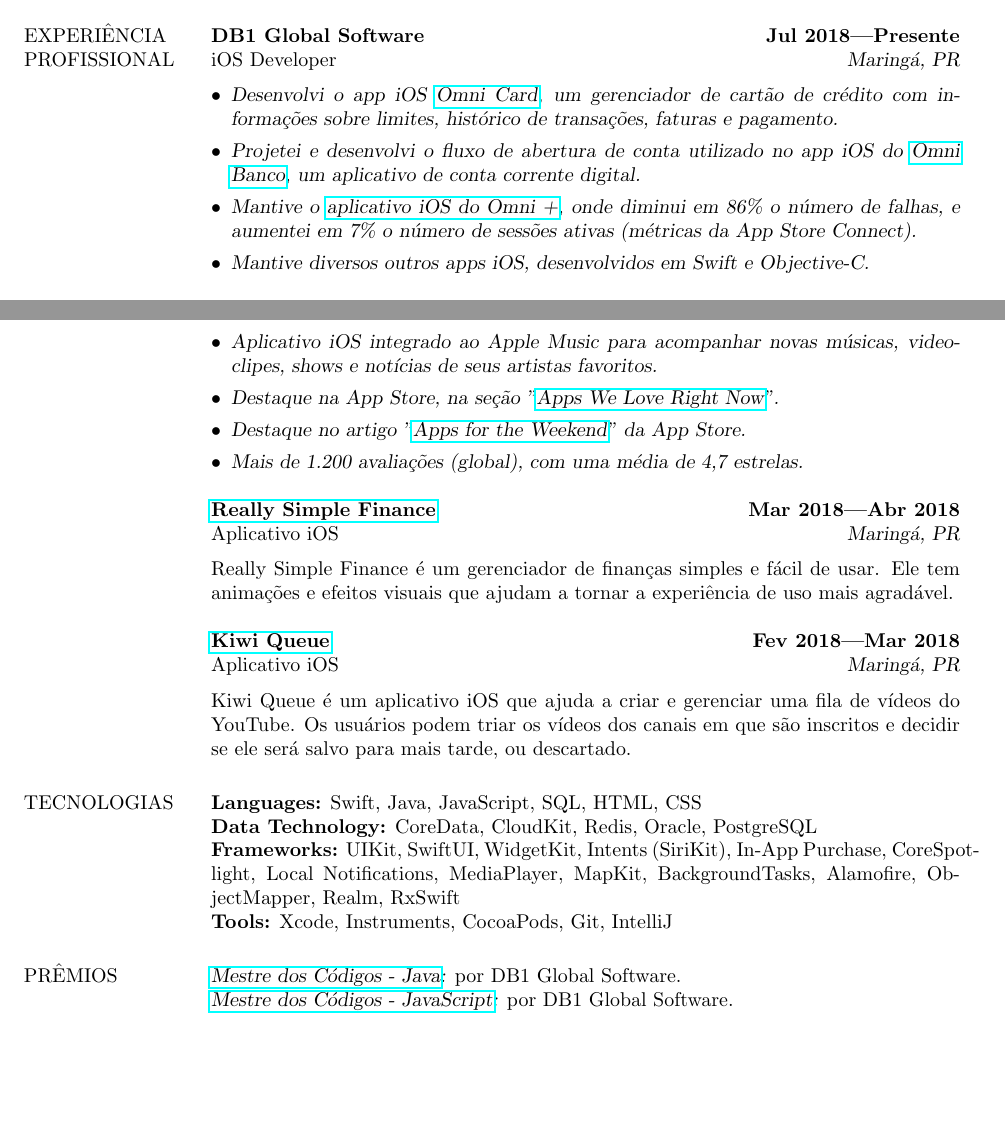
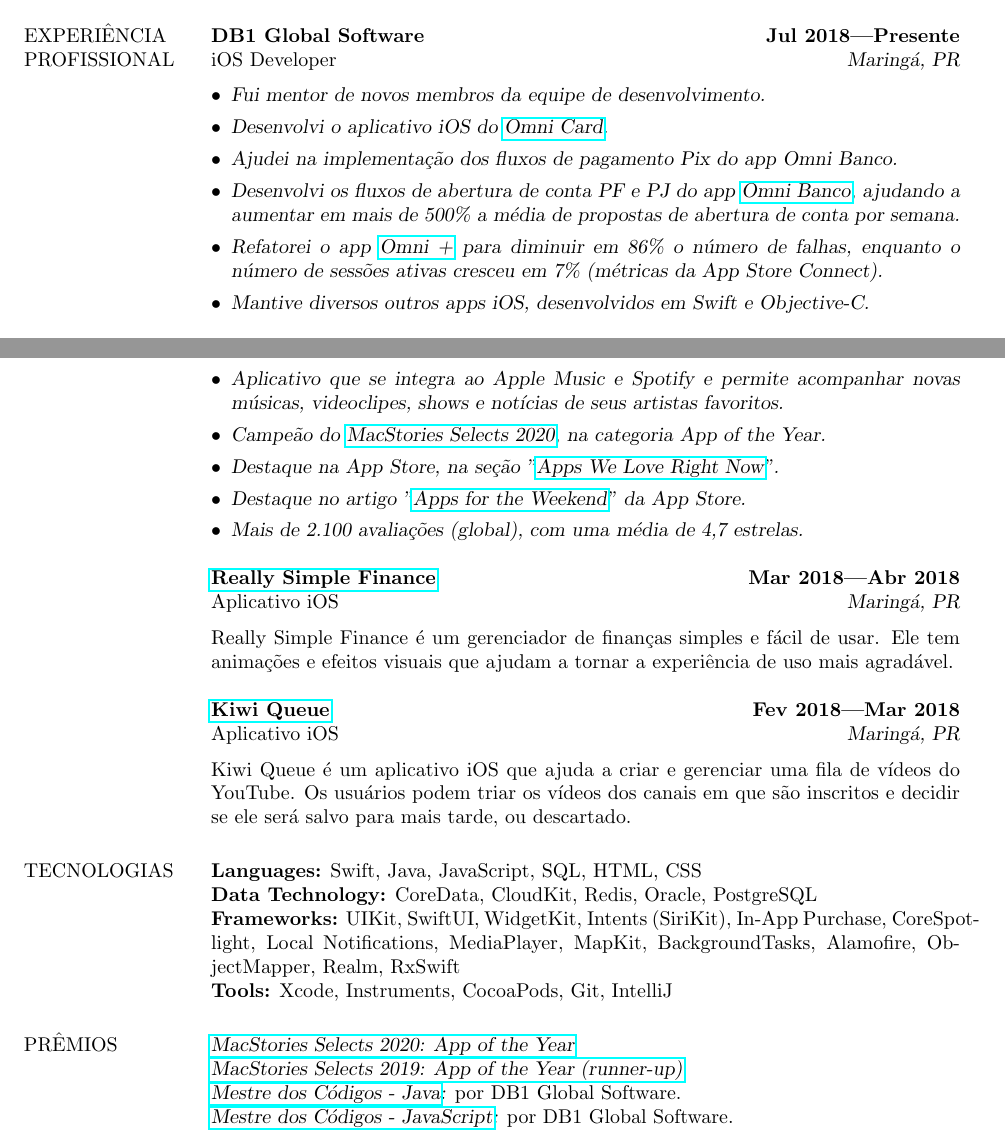
Before and after one commit to marcosatanaka/resume-latex, a LaTeX CV (resume-ptbr.tex): two parts of pages 1 and 2 of 2, joined at a grey line, cut so that both start at the same text, the shorter picture padded with empty space. Compiled offline with pdfLaTeX.

Commit message:
Update with the latest projects

```diff
--- a/resume-ptbr.tex
+++ b/resume-ptbr.tex
@@ -21,9 +21,11 @@
   {\bf DB1 Global Software} \hfill {\bf Jul 2018---Presente} \\
   iOS Developer \hfill {\sl Maring\'a, PR}\\[-6pt]
   \begin{itemize}
-    \item {\sl Desenvolvi o app iOS \href{https://apps.apple.com/us/app/id1490242421}{Omni Card}, um gerenciador de cartão de crédito com informações sobre limites, histórico de transações, faturas e pagamento.}
-    \item {\sl Projetei e desenvolvi o fluxo de abertura de conta utilizado no app iOS do \href{https://apps.apple.com/br/app/omni-banco/id1369601365}{Omni Banco}, um aplicativo de conta corrente digital.}
-    \item {\sl Mantive o \href{https://apps.apple.com/br/app/omni/id1276332750}{aplicativo iOS do Omni +}, onde diminui em 86\% o número de falhas, e aumentei em 7\% o número de sessões ativas (métricas da App Store Connect).}
+    \item {\sl Fui mentor de novos membros da equipe de desenvolvimento.}
+    \item {\sl Desenvolvi o aplicativo iOS do \href{https://apps.apple.com/us/app/id1490242421}{Omni Card}.}
+    \item {\sl Ajudei na implementação dos fluxos de pagamento Pix do app Omni Banco.}
+    \item {\sl Desenvolvi os fluxos de abertura de conta PF e PJ do app \href{https://apps.apple.com/br/app/omni-banco/id1369601365}{Omni Banco}, ajudando a aumentar em mais de 500\% a média de propostas de abertura de conta por semana.}
+    \item {\sl Refatorei o app \href{https://apps.apple.com/br/app/omni/id1276332750}{Omni +} para diminuir em 86\% o número de falhas, enquanto o número de sessões ativas cresceu em 7\% (métricas da App Store Connect).}
     \item {\sl Mantive diversos outros apps iOS, desenvolvidos em Swift e Objective-C.}
   \end{itemize}
 
@@ -74,8 +76,9 @@
     \begin{itemize}
-    \item {\sl Aplicativo iOS integrado ao Apple Music para acompanhar novas músicas, videoclipes, shows e notícias de seus artistas favoritos.}
+    \item {\sl Aplicativo que se integra ao Apple Music e Spotify e permite acompanhar novas músicas, videoclipes, shows e notícias de seus artistas favoritos.}
+    \item {\sl Campeão do \href{https://apps.apple.com/us/story/id1516537723}{MacStories Selects 2020}, na categoria App of the Year.}
     \item {\sl Destaque na App Store, na seção "\href{https://github.com/marcosatanaka/resume-latex/blob/master/images/apps_we_love_right_now.png?raw=true}{Apps We Love Right Now}".}
     \item {\sl Destaque no artigo "\href{https://apps.apple.com/us/story/id1516537723}{Apps for the Weekend}" da App Store.}
-    \item {\sl Mais de 1.200 avaliações (global), com uma média de 4,7 estrelas.}
+    \item {\sl Mais de 2.100 avaliações (global), com uma média de 4,7 estrelas.}
     \end{itemize}
 
   {\bf \href{https://itunes.apple.com/us/app/really-simple-finance/id1370859710}{Really Simple Finance}} \hfill {\bf Mar 2018---Abr 2018} \\
@@ -95,6 +98,8 @@
 
 
 \section{PRÊMIOS}
+  {\sl \href{https://www.macstories.net/stories/macstories-selects-2020-recognizing-the-best-apps-of-the-year/#app-of-the-year}{MacStories Selects 2020: App of the Year}}\\
+  {\sl \href{https://www.macstories.net/stories/macstories-selects-2019-recognizing-the-best-apps-of-the-year/#app-of-the-year-runner-up}{MacStories Selects 2019: App of the Year (runner-up)}}\\
   {\sl \href{https://mestredoscodigos.com.br/primeira-entrega-dos-pins-do-mestre-dos-codigos}{Mestre dos C\'odigos - Java}:} por DB1 Global Software.\\
   {\sl \href{https://mestredoscodigos.com.br/primeira-entrega-dos-pins-do-mestre-dos-codigos}{Mestre dos C\'odigos - JavaScript}:} por DB1 Global Software.\\
 
```
Also changed, not shown: resume.tex (+7 -6 lines), resume-ptbr.pdf, resume.pdf, resume-ptbr.tex (6 more changed lines).
